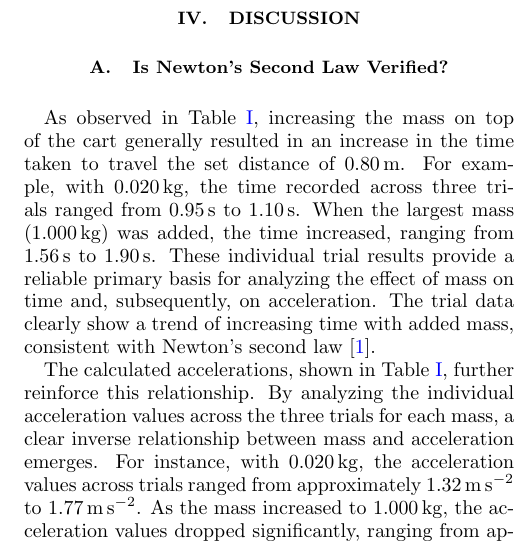
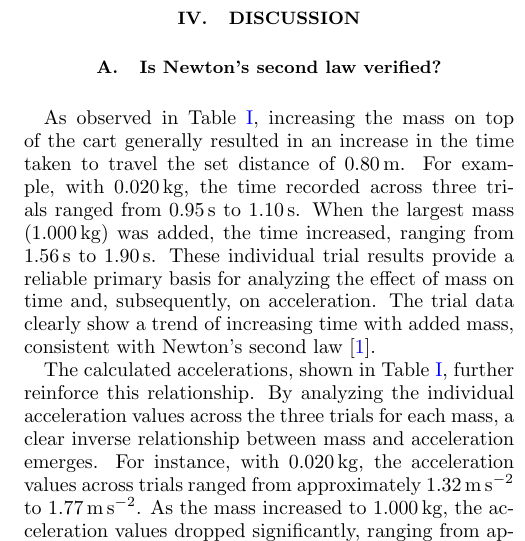
Before and after one commit to devangel77b/426davalur-lab2.1, a LaTeX paper (avalur.tex): part of one column of page 3 of 3, cut so that both start at the same text. Compiled offline with pdfLaTeX.

Commit message:
fixing case in subheading

```diff
--- a/avalur.tex
+++ b/avalur.tex
@@ -171,7 +171,7 @@ where $m_2$ is the hanging \qty{0.100}{\kilo\gram} mass providing a constant gra
 
 \section{Discussion}
 
-\subsection{Is Newton’s Second Law Verified?}
+\subsection{Is Newton’s second law verified?}
 As observed in \cref{tab:newtable1}, increasing the mass on top of the cart generally resulted in an increase in the time taken to travel the set distance of \qty{0.80}{\meter}. For example, with \qty{0.020}{\kilo\gram}, the time recorded across three trials ranged from \qtyrange{0.95}{1.10}{\second}. When the largest mass (\qty{1.000}{\kilo\gram}) was added, the time increased, ranging from \qtyrange{1.56}{1.90}{\second}. These individual trial results provide a reliable primary basis for analyzing the effect of mass on time and, subsequently, on acceleration. The trial data clearly show a trend of increasing time with added mass, consistent with Newton’s second law \cite{knight2017physics}.
 
 The calculated accelerations, shown in \cref{tab:newtable1}, further reinforce this relationship. By analyzing the individual acceleration values across the three trials for each mass, a clear inverse relationship between mass and acceleration emerges. For instance, with \qty{0.020}{\kilo\gram}, the acceleration values across trials ranged from approximately \qtyrange{1.32}{1.77}{\meter\per\second\squared}. As the mass increased to \qty{1.000}{\kilo\gram}, the acceleration values dropped significantly, ranging from approximately \qtyrange{0.44}{0.66}{\meter\per\second\squared} across trials. This inverse trend across individual measurements strongly supports Newton’s second law, where a constant force applied to an increasing mass yields lower acceleration \cite{knight2017physics}.
```
